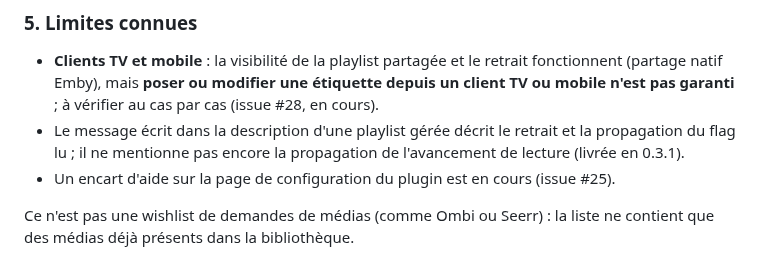
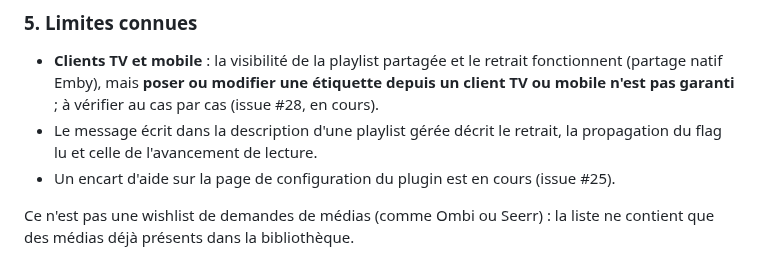
Before and after one commit to CCoupel/Emby_PlaySync, a Markdown page: README.md, the part around the change. GitHub-like rendering.

Commit message:
docs(fix): synchronise README avec HelpText.V2 (#27)
Co-Authored-By: Claude Sonnet 5 <noreply@anthropic.com>

```diff
--- a/README.md
+++ b/README.md
@@ -64,7 +64,7 @@ Les deux options sont indépendantes (l'une sans l'autre est un usage valide) et
 ### 5. Limites connues
 
 - **Clients TV et mobile** : la visibilité de la playlist partagée et le retrait fonctionnent (partage natif Emby), mais **poser ou modifier une étiquette depuis un client TV ou mobile n'est pas garanti** ; à vérifier au cas par cas (issue #28, en cours).
-- Le message écrit dans la description d'une playlist gérée décrit le retrait et la propagation du flag lu ; il ne mentionne pas encore la propagation de l'avancement de lecture (livrée en 0.3.1).
+- Le message écrit dans la description d'une playlist gérée décrit le retrait, la propagation du flag lu et celle de l'avancement de lecture.
 - Un encart d'aide sur la page de configuration du plugin est en cours (issue #25).
 
 Ce n'est pas une wishlist de demandes de médias (comme Ombi ou Seerr) : la liste ne contient que des médias déjà présents dans la bibliothèque.
```
Also changed, not shown: docs/chronogrammes.md (+1 -1 lines).
